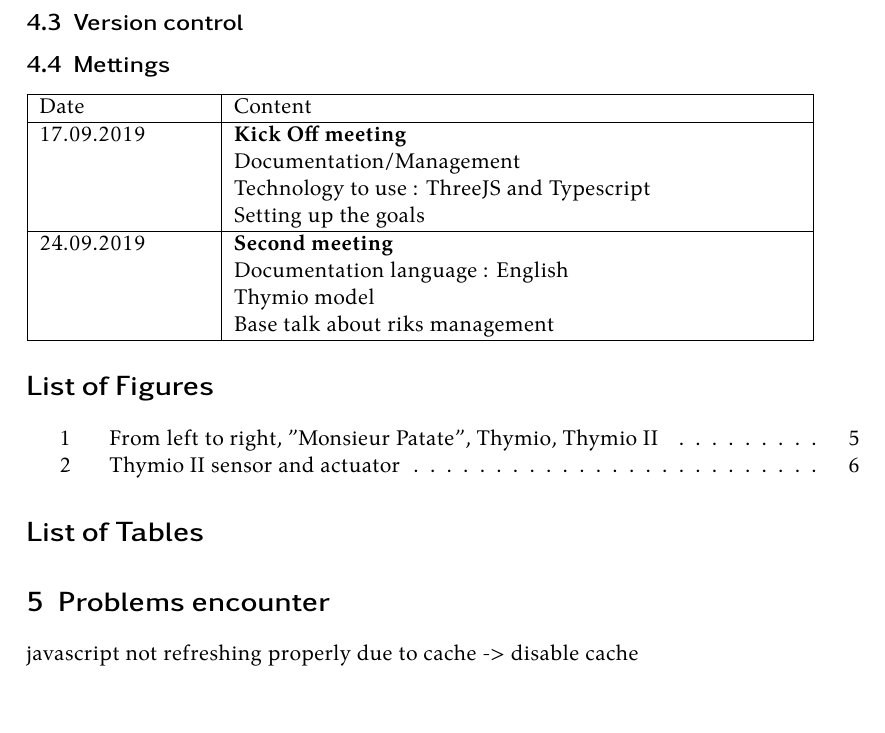
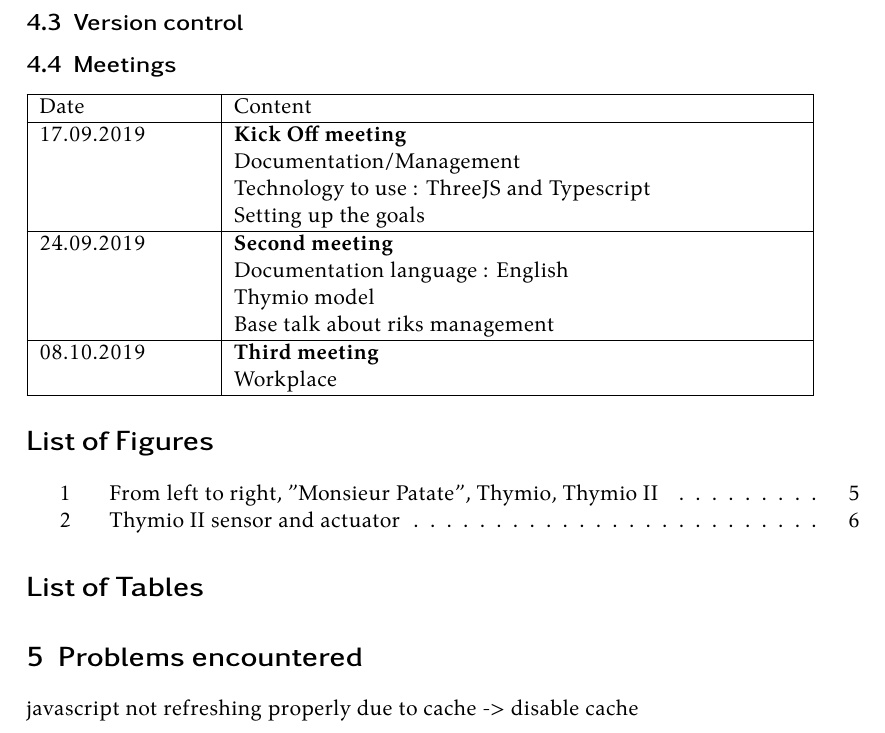
Before and after one commit to Quentinflueckiger/Thymio-web-simulation, a LaTeX document (Documentation/flucq1_Documentation.tex): part of page 8 of 8, cut so that both start at the same text. Compiled offline with XeLaTeX.

Commit message:
Logbook
- deleted unnecessary node_modules
- added logbook
- corrected some spelling mistakes in the documentation

```diff
--- a/Documentation/flucq1_Documentation.tex
+++ b/Documentation/flucq1_Documentation.tex
@@ -108,7 +108,7 @@ Step by step Guide on how to set it up and use it.
 
 \subsection{Version control}
 
-\subsection{Mettings}
+\subsection{Meetings}
 \begin{tabular}{ | m{3cm} | m{10cm} | }
   \hline
   Date & Content \\
@@ -123,13 +123,16 @@ Step by step Guide on how to set it up and use it.
   & Thymio model \\
   & Base talk about riks management \\
   \hline
+  08.10.2019 & \textbf{Third meeting}\\
+  & Workplace\\
+  \hline
 \end{tabular}
 
 \listoffigures
 
 \listoftables
 
-\section{Problems encounter}
+\section{Problems encountered}
 javascript not refreshing properly due to cache -> disable cache
 
 %% Print the bibibliography and add the section to the table of content
```
Also changed, not shown: Documentation/Annexe/logbook.md (added, +14 -0 lines), Documentation/flucq1_Documentation.tex (2 more changed lines), 1 other file.
